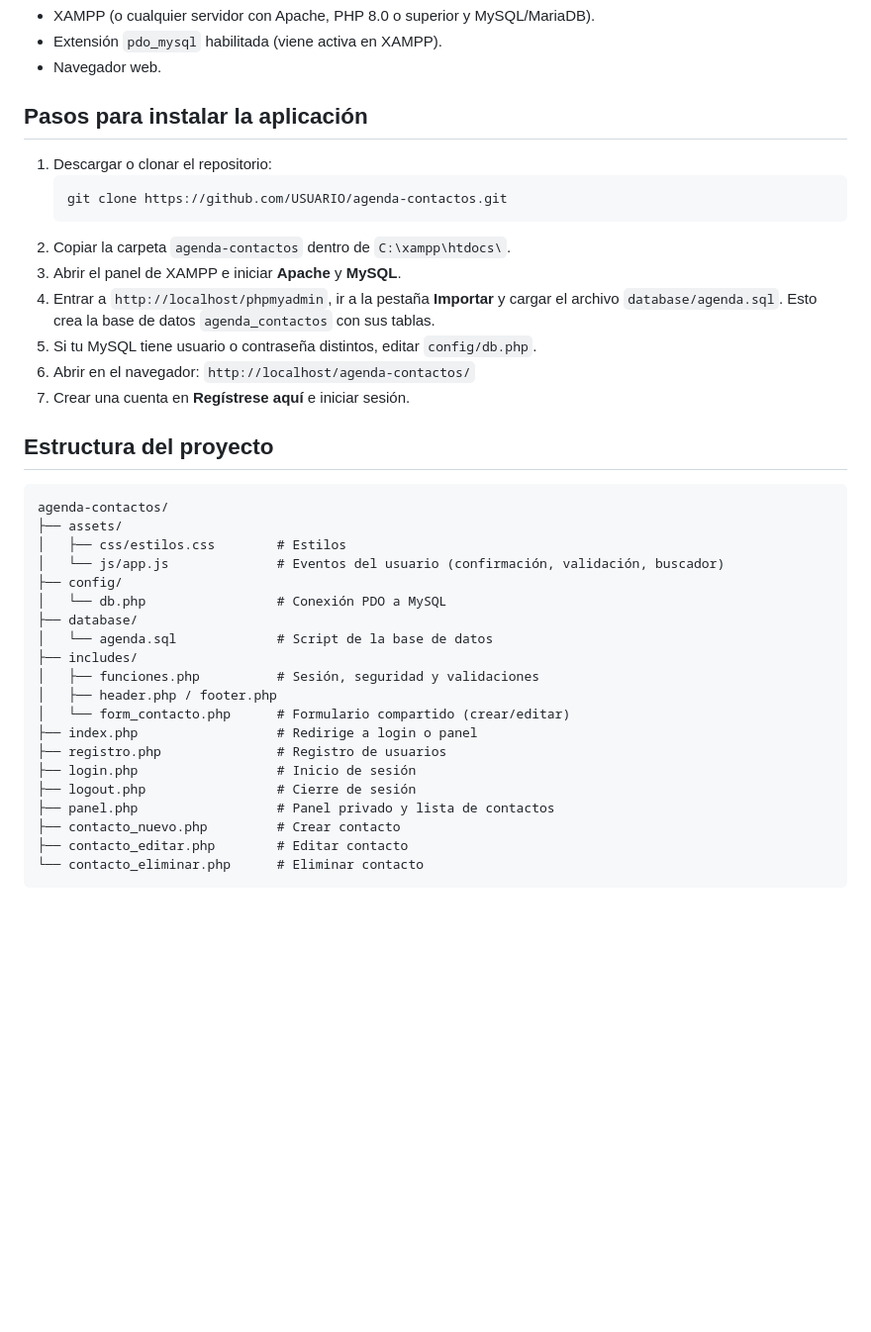
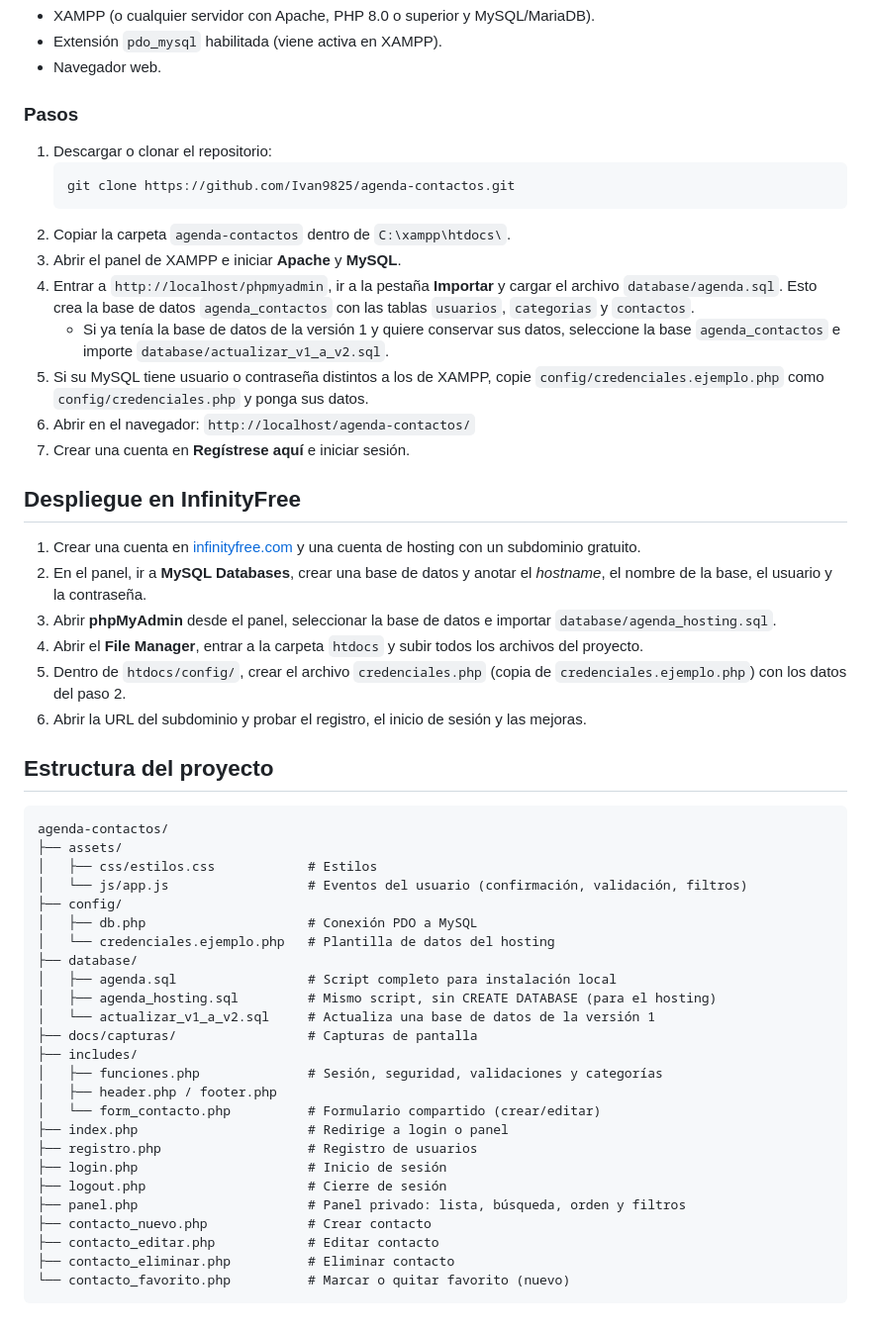
Before and after one commit to Ivan9825/agenda-contactos, a Markdown page: README.md, the part around one of its changes. Shown at 99% size. GitHub-like rendering; blank space fills up the shorter version.

````diff
--- a/README.md
+++ b/README.md
@@ -45,40 +105,55 @@ El archivo `assets/js/app.js` responde a eventos del usuario: `submit` (confirma
 - Extensión `pdo_mysql` habilitada (viene activa en XAMPP).
 - Navegador web.
 
-## Pasos para instalar la aplicación
+### Pasos
 
 1. Descargar o clonar el repositorio:
    ```bash
-   git clone https://github.com/USUARIO/agenda-contactos.git
+   git clone https://github.com/Ivan9825/agenda-contactos.git
    ```
 2. Copiar la carpeta `agenda-contactos` dentro de `C:\xampp\htdocs\`.
 3. Abrir el panel de XAMPP e iniciar **Apache** y **MySQL**.
-4. Entrar a `http://localhost/phpmyadmin`, ir a la pestaña **Importar** y cargar el archivo `database/agenda.sql`. Esto crea la base de datos `agenda_contactos` con sus tablas.
-5. Si tu MySQL tiene usuario o contraseña distintos, editar `config/db.php`.
+4. Entrar a `http://localhost/phpmyadmin`, ir a la pestaña **Importar** y cargar el archivo `database/agenda.sql`. Esto crea la base de datos `agenda_contactos` con las tablas `usuarios`, `categorias` y `contactos`.
+   - Si ya tenía la base de datos de la versión 1 y quiere conservar sus datos, seleccione la base `agenda_contactos` e importe `database/actualizar_v1_a_v2.sql`.
+5. Si su MySQL tiene usuario o contraseña distintos a los de XAMPP, copie `config/credenciales.ejemplo.php` como `config/credenciales.php` y ponga sus datos.
 6. Abrir en el navegador: `http://localhost/agenda-contactos/`
 7. Crear una cuenta en **Regístrese aquí** e iniciar sesión.
+
+## Despliegue en InfinityFree
+
+1. Crear una cuenta en [infinityfree.com](https://www.infinityfree.com) y una cuenta de hosting con un subdominio gratuito.
+2. En el panel, ir a **MySQL Databases**, crear una base de datos y anotar el *hostname*, el nombre de la base, el usuario y la contraseña.
+3. Abrir **phpMyAdmin** desde el panel, seleccionar la base de datos e importar `database/agenda_hosting.sql`.
+4. Abrir el **File Manager**, entrar a la carpeta `htdocs` y subir todos los archivos del proyecto.
+5. Dentro de `htdocs/config/`, crear el archivo `credenciales.php` (copia de `credenciales.ejemplo.php`) con los datos del paso 2.
+6. Abrir la URL del subdominio y probar el registro, el inicio de sesión y las mejoras.
 
 ## Estructura del proyecto
 
 ```
 agenda-contactos/
 ├── assets/
-│   ├── css/estilos.css        # Estilos
-│   └── js/app.js              # Eventos del usuario (confirmación, validación, buscador)
+│   ├── css/estilos.css            # Estilos
+│   └── js/app.js                  # Eventos del usuario (confirmación, validación, filtros)
 ├── config/
-│   └── db.php                 # Conexión PDO a MySQL
+│   ├── db.php                     # Conexión PDO a MySQL
+│   └── credenciales.ejemplo.php   # Plantilla de datos del hosting
 ├── database/
-│   └── agenda.sql             # Script de la base de datos
+│   ├── agenda.sql                 # Script completo para instalación local
+│   ├── agenda_hosting.sql         # Mismo script, sin CREATE DATABASE (para el hosting)
+│   └── actualizar_v1_a_v2.sql     # Actualiza una base de datos de la versión 1
+├── docs/capturas/                 # Capturas de pantalla
 ├── includes/
-│   ├── funciones.php          # Sesión, seguridad y validaciones
+│   ├── funciones.php              # Sesión, seguridad, validaciones y categorías
 │   ├── header.php / footer.php
-│   └── form_contacto.php      # Formulario compartido (crear/editar)
-├── index.php                  # Redirige a login o panel
-├── registro.php               # Registro de usuarios
-├── login.php                  # Inicio de sesión
-├── logout.php                 # Cierre de sesión
-├── panel.php                  # Panel privado y lista de contactos
-├── contacto_nuevo.php         # Crear contacto
-├── contacto_editar.php        # Editar contacto
-└── contacto_eliminar.php      # Eliminar contacto
+│   └── form_contacto.php          # Formulario compartido (crear/editar)
+├── index.php                      # Redirige a login o panel
+├── registro.php                   # Registro de usuarios
+├── login.php                      # Inicio de sesión
+├── logout.php                     # Cierre de sesión
+├── panel.php                      # Panel privado: lista, búsqueda, orden y filtros
+├── contacto_nuevo.php             # Crear contacto
+├── contacto_editar.php            # Editar contacto
+├── contacto_eliminar.php          # Eliminar contacto
+└── contacto_favorito.php          # Marcar o quitar favorito (nuevo)
 ```
````
Also changed, not shown: other parts of README.md (+74 -14 lines), docs/capturas/01_panel.png (added), docs/capturas/02_busqueda.png (added), docs/capturas/03_ordenamiento.png (added), docs/capturas/04_categoria.png (added), docs/capturas/05_favoritos.png (added), docs/capturas/06_formulario.png (added), 13 other files.
